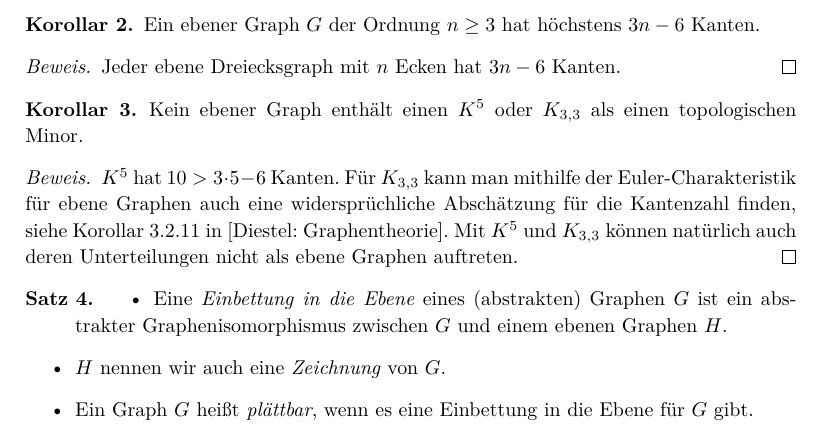
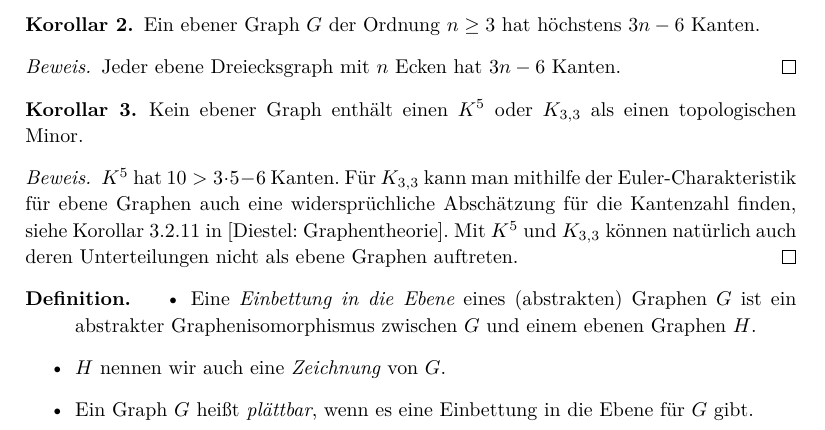
Before and after one commit to yishn/Uni, a LaTeX document (Seminar Graphentheorie/article.tex): part of page 2 of 7, cut so that both start at the same text. Compiled offline with XeLaTeX.

Commit message:
Fix definition specified as proposition

```diff
--- a/Seminar Graphentheorie/article.tex
+++ b/Seminar Graphentheorie/article.tex
@@ -97,7 +97,7 @@ Kein ebener Graph enthält einen $K^5$ oder $K_{3,3}$ als einen topologischen Mi
 $K^5$ hat $10 > 3\cdot 5 - 6$ Kanten. Für $K_{3,3}$ kann man mithilfe der Euler-Charakteristik für ebene Graphen auch eine widersprüchliche Abschätzung für die Kantenzahl finden, siehe Korollar 3.2.11 in [Diestel: Graphentheorie]. Mit $K^5$ und $K_{3,3}$ können natürlich auch deren Unterteilungen nicht als ebene Graphen auftreten.
 \end{proof}
 
-\begin{proposition}
+\begin{definition}
 \begin{itemize}
 \item Eine \textit{Einbettung in die Ebene} eines (abstrakten) Graphen $G$ ist ein abstrakter Graphenisomorphismus zwischen $G$ und einem ebenen Graphen $H$.
 \item $H$ nennen wir auch eine \textit{Zeichnung} von $G$.
```
Also changed, not shown: Seminar Graphentheorie/article.tex (2 more changed lines).
